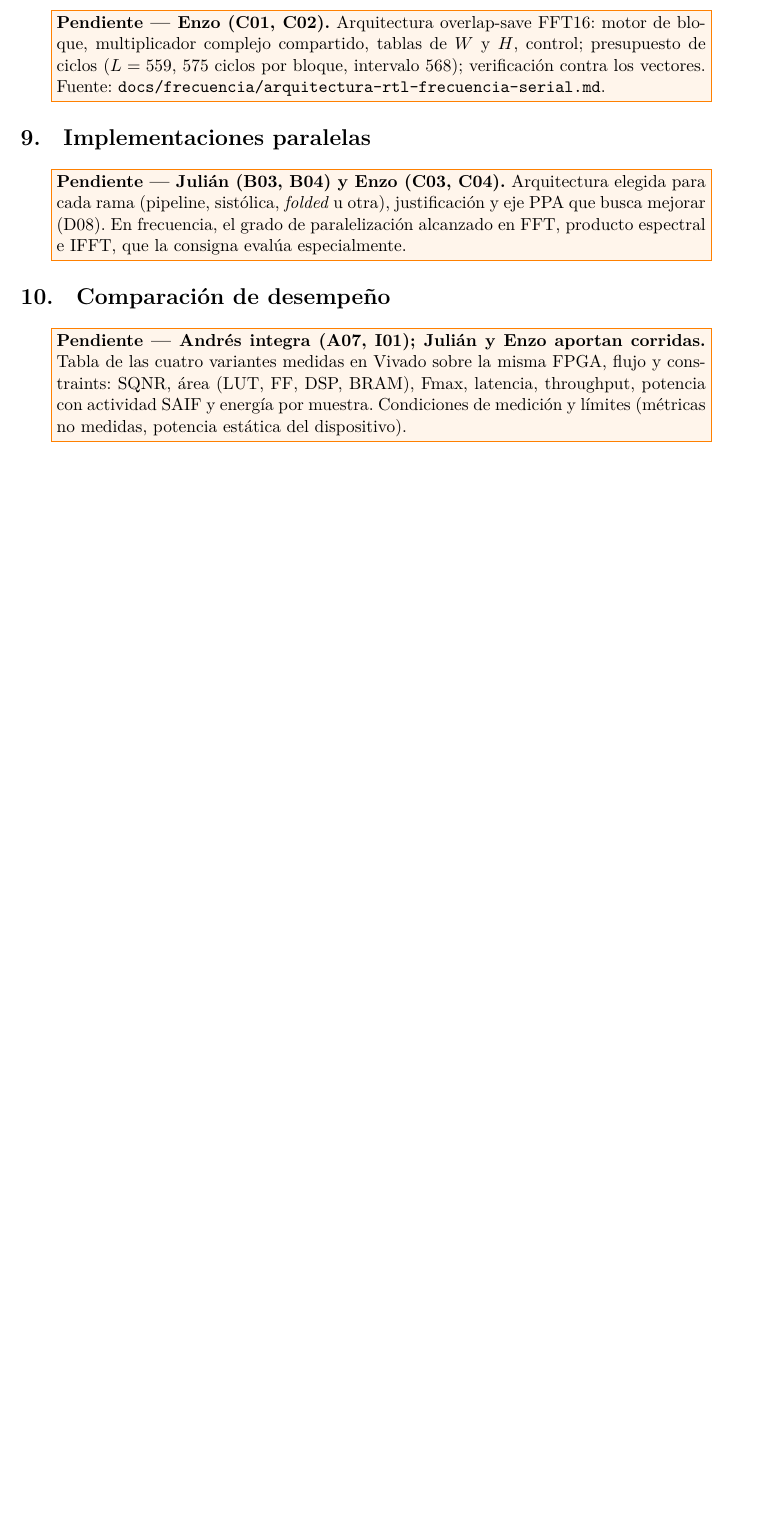
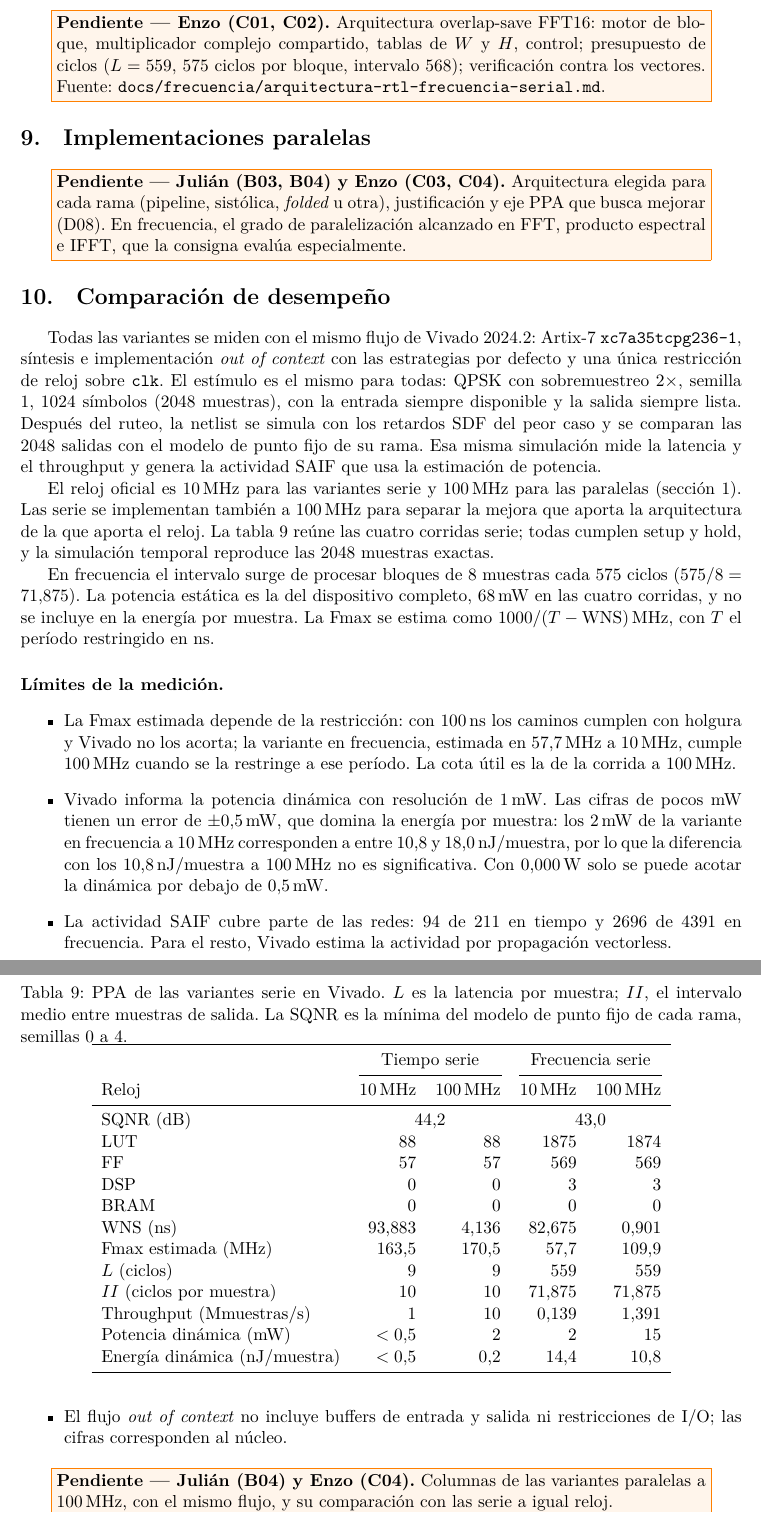
Before and after one commit to EnzoFernandezz11/rrc-fir-rtl, a LaTeX document (docs/informe/main.tex, which reads docs/informe/secciones/10-ppa.tex): part of page 8 of 9 before the commit and two parts of pages 8 and 9 of 10 after it, the two joined at a grey line, cut so that both start at the same text, the shorter picture padded with empty space. Compiled offline with XeLaTeX.

Commit message:
I02: sección PPA con las corridas Vivado de las dos variantes serie
Tabla de time_serial y frequency_serial a 10 y 100 MHz tomada de
reports/ppa (A07, #52) y límites de la medición: Fmax según la restricción,
resolución de 1 mW, cobertura SAIF parcial y flujo out of context.

Co-Authored-By: Claude Opus 5.5 <noreply@anthropic.com>

```diff
--- a/docs/informe/secciones/10-ppa.tex
+++ b/docs/informe/secciones/10-ppa.tex
@@ -1,3 +1,42 @@
 \section{Comparación de desempeño}\label{sec:ppa}
 
-\pendiente{Andrés integra (A07, I01); Julián y Enzo aportan corridas}{Tabla de las cuatro variantes medidas en Vivado sobre la misma FPGA, flujo y constraints: SQNR, área (LUT, FF, DSP, BRAM), Fmax, latencia, throughput, potencia con actividad SAIF y energía por muestra. Condiciones de medición y límites (métricas no medidas, potencia estática del dispositivo).}
+Todas las variantes se miden con el mismo flujo de Vivado 2024.2: Artix-7 \texttt{xc7a35tcpg236-1}, síntesis e implementación \emph{out of context} con las estrategias por defecto y una única restricción de reloj sobre \texttt{clk}. El estímulo es el mismo para todas: QPSK con sobremuestreo 2×, semilla 1, 1024 símbolos (2048 muestras), con la entrada siempre disponible y la salida siempre lista. Después del ruteo, la netlist se simula con los retardos SDF del peor caso y se comparan las 2048 salidas con el modelo de punto fijo de su rama. Esa misma simulación mide la latencia y el throughput y genera la actividad SAIF que usa la estimación de potencia.
+
+El reloj oficial es 10\,MHz para las variantes serie y 100\,MHz para las paralelas (sección~\ref{sec:intro}). Las serie se implementan también a 100\,MHz para separar la mejora que aporta la arquitectura de la que aporta el reloj. La tabla~\ref{tab:ppa} reúne las cuatro corridas serie; todas cumplen setup y hold, y la simulación temporal reproduce las 2048 muestras exactas.
+
+\begin{table}[h]
+  \centering
+  \caption{PPA de las variantes serie en Vivado. $L$ es la latencia por muestra; $II$, el intervalo medio entre muestras de salida. La SQNR es la mínima del modelo de punto fijo de cada rama, semillas 0 a 4.}\label{tab:ppa}
+  \begin{tabular}{lrrrr}
+    \toprule
+    & \multicolumn{2}{c}{Tiempo serie} & \multicolumn{2}{c}{Frecuencia serie} \\
+    \cmidrule(lr){2-3}\cmidrule(lr){4-5}
+    Reloj & 10\,MHz & 100\,MHz & 10\,MHz & 100\,MHz \\
+    \midrule
+    SQNR (dB) & \multicolumn{2}{c}{44,2} & \multicolumn{2}{c}{43,0} \\
+    LUT & 88 & 88 & 1875 & 1874 \\
+    FF & 57 & 57 & 569 & 569 \\
+    DSP & 0 & 0 & 3 & 3 \\
+    BRAM & 0 & 0 & 0 & 0 \\
+    WNS (ns) & 93,883 & 4,136 & 82,675 & 0,901 \\
+    Fmax estimada (MHz) & 163,5 & 170,5 & 57,7 & 109,9 \\
+    $L$ (ciclos) & 9 & 9 & 559 & 559 \\
+    $II$ (ciclos por muestra) & 10 & 10 & 71,875 & 71,875 \\
+    Throughput (Mmuestras/s) & 1 & 10 & 0,139 & 1,391 \\
+    Potencia dinámica (mW) & $<0{,}5$ & 2 & 2 & 15 \\
+    Energía dinámica (nJ/muestra) & $<0{,}5$ & 0,2 & 14,4 & 10,8 \\
+    \bottomrule
+  \end{tabular}
+\end{table}
+
+En frecuencia el intervalo surge de procesar bloques de 8 muestras cada 575 ciclos ($575/8 = 71{,}875$). La potencia estática es la del dispositivo completo, 68\,mW en las cuatro corridas, y no se incluye en la energía por muestra. La Fmax se estima como $1000/(T - \text{WNS})$\,MHz, con $T$ el período restringido en ns.
+
+\paragraph{Límites de la medición.}
+\begin{itemize}
+  \item La Fmax estimada depende de la restricción: con 100\,ns los caminos cumplen con holgura y Vivado no los acorta; la variante en frecuencia, estimada en 57,7\,MHz a 10\,MHz, cumple 100\,MHz cuando se la restringe a ese período. La cota útil es la de la corrida a 100\,MHz.
+  \item Vivado informa la potencia dinámica con resolución de 1\,mW. Las cifras de pocos mW tienen un error de $\pm 0{,}5$\,mW, que domina la energía por muestra: los 2\,mW de la variante en frecuencia a 10\,MHz corresponden a entre 10,8 y 18,0\,nJ/muestra, por lo que la diferencia con los 10,8\,nJ/muestra a 100\,MHz no es significativa. Con 0,000\,W solo se puede acotar la dinámica por debajo de 0,5\,mW.
+  \item La actividad SAIF cubre parte de las redes: 94 de 211 en tiempo y 2696 de 4391 en frecuencia. Para el resto, Vivado estima la actividad por propagación vectorless.
+  \item El flujo \emph{out of context} no incluye buffers de entrada y salida ni restricciones de I/O; las cifras corresponden al núcleo.
+\end{itemize}
+
+\pendiente{Julián (B04) y Enzo (C04)}{Columnas de las variantes paralelas a 100\,MHz, con el mismo flujo, y su comparación con las serie a igual reloj.}
```
Also changed, not shown: docs/informe/secciones/01-introduccion.tex (+1 -1 lines).
